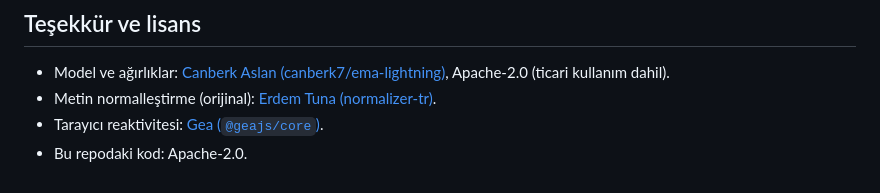
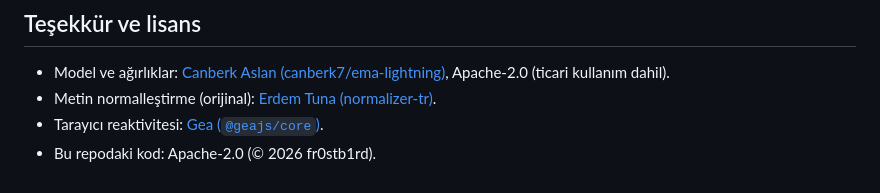
Before and after one commit to fr0stb1rd/ema-lightning-web, a Markdown page: README.tr.md, the part around the change. Rendered like a GitHub page.

```diff
--- a/README.tr.md
+++ b/README.tr.md
@@ -164,4 +164,4 @@ commitleri `workflow_run` tetikleyicisiyle yayınlanır.)
 - Model ve ağırlıklar: [Canberk Aslan (canberk7/ema-lightning)](https://github.com/canberk7/ema-lightning), Apache-2.0 (ticari kullanım dahil).
 - Metin normalleştirme (orijinal): [Erdem Tuna (normalizer-tr)](https://github.com/erdemtuna/normalizer-tr).
 - Tarayıcı reaktivitesi: [Gea (`@geajs/core`)](https://github.com/dashersw/gea).
-- Bu repodaki kod: Apache-2.0.
+- Bu repodaki kod: Apache-2.0 (© 2026 fr0stb1rd).
```
Also changed, not shown: README.md (+1 -1 lines).
